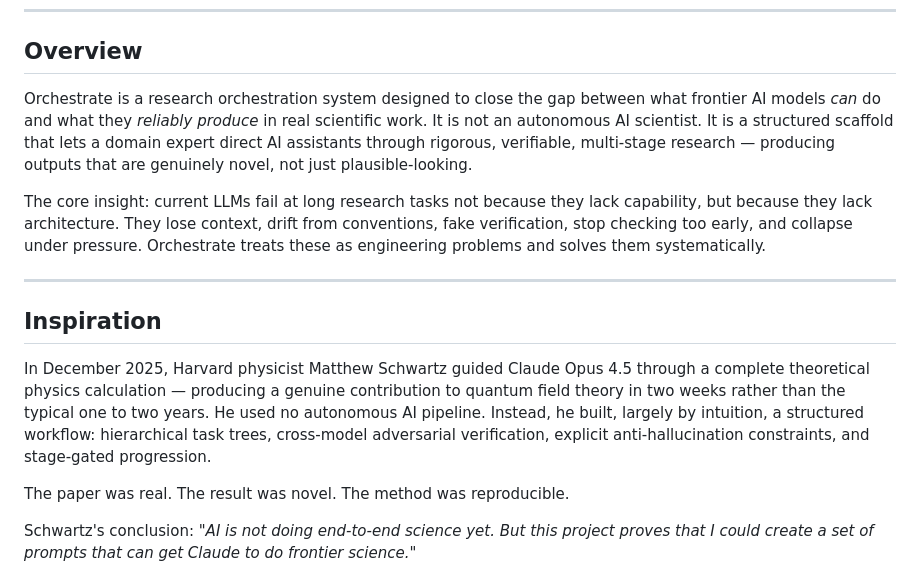
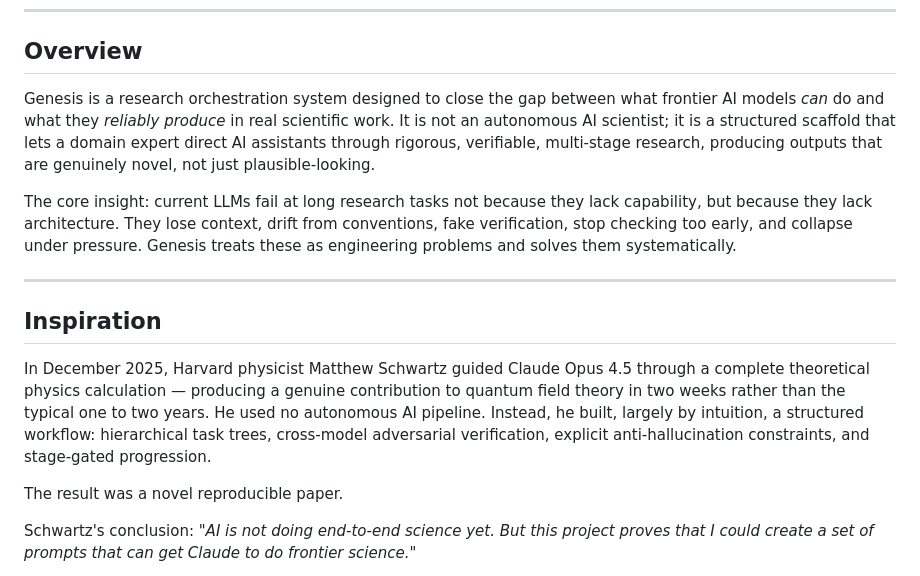
Before and after one commit to code259/genesis, a Markdown page: README.md, the part around the change. GitHub-like rendering.

Commit message:
Rename Orchestrate to Genesis in README
Updated the README to replace 'Orchestrate' with 'Genesis' and refined some sentences for clarity.

```diff
--- a/README.md
+++ b/README.md
@@ -7,9 +7,9 @@
 
 ## Overview
 
-Orchestrate is a research orchestration system designed to close the gap between what frontier AI models *can* do and what they *reliably produce* in real scientific work. It is not an autonomous AI scientist. It is a structured scaffold that lets a domain expert direct AI assistants through rigorous, verifiable, multi-stage research — producing outputs that are genuinely novel, not just plausible-looking.
+Genesis is a research orchestration system designed to close the gap between what frontier AI models *can* do and what they *reliably produce* in real scientific work. It is not an autonomous AI scientist; it is a structured scaffold that lets a domain expert direct AI assistants through rigorous, verifiable, multi-stage research, producing outputs that are genuinely novel, not just plausible-looking.
 
-The core insight: current LLMs fail at long research tasks not because they lack capability, but because they lack architecture. They lose context, drift from conventions, fake verification, stop checking too early, and collapse under pressure. Orchestrate treats these as engineering problems and solves them systematically.
+The core insight: current LLMs fail at long research tasks not because they lack capability, but because they lack architecture. They lose context, drift from conventions, fake verification, stop checking too early, and collapse under pressure. Genesis treats these as engineering problems and solves them systematically.
 
 ---
 
@@ -17,7 +17,7 @@ The core insight: current LLMs fail at long research tasks not because they lack
 
 In December 2025, Harvard physicist Matthew Schwartz guided Claude Opus 4.5 through a complete theoretical physics calculation — producing a genuine contribution to quantum field theory in two weeks rather than the typical one to two years. He used no autonomous AI pipeline. Instead, he built, largely by intuition, a structured workflow: hierarchical task trees, cross-model adversarial verification, explicit anti-hallucination constraints, and stage-gated progression.
 
-The paper was real. The result was novel. The method was reproducible.
+The result was a novel reproducible paper.
 
 Schwartz's conclusion: *"AI is not doing end-to-end science yet. But this project proves that I could create a set of prompts that can get Claude to do frontier science."*
 
```
